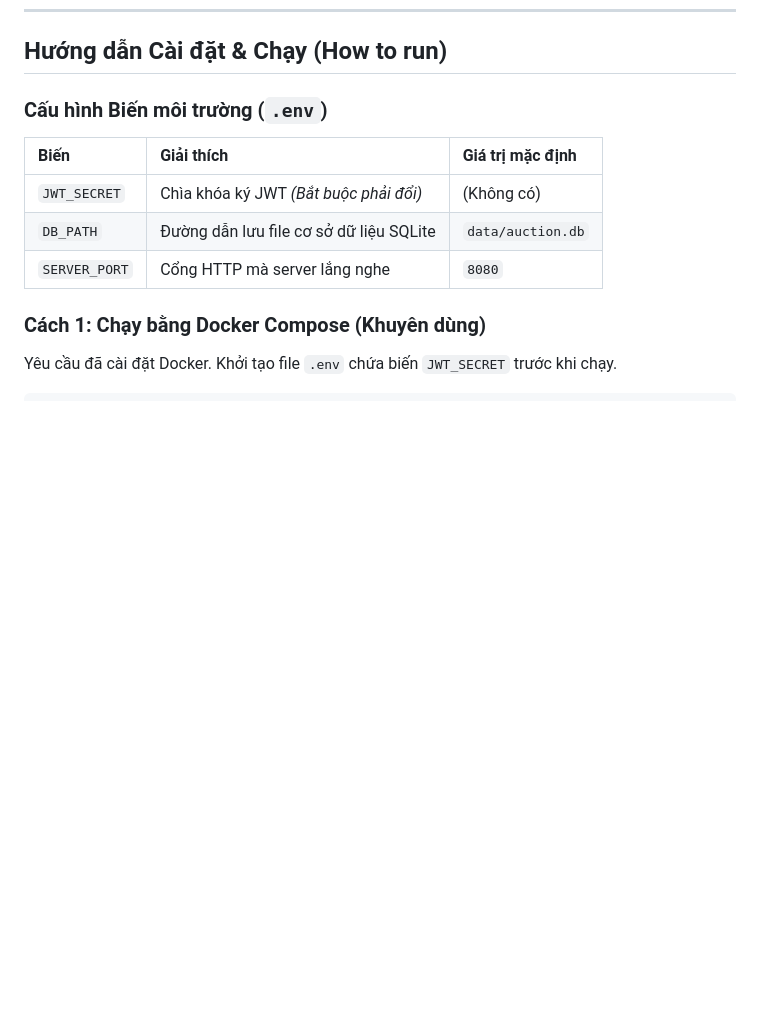
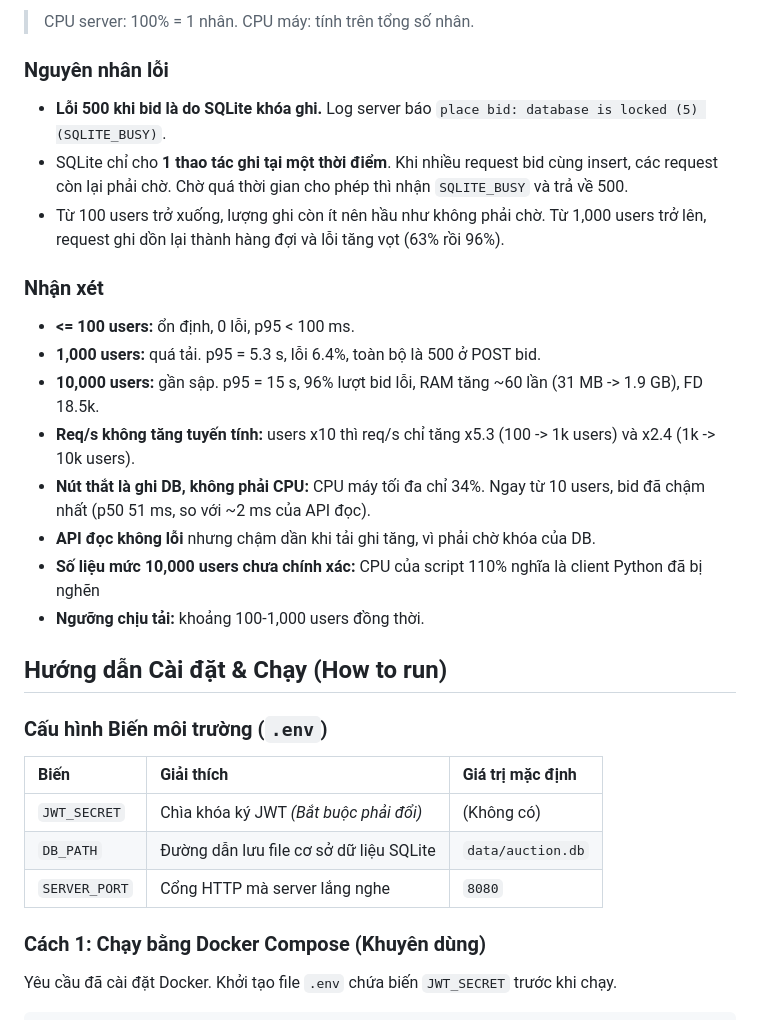
Before and after one commit to dominhhieu1405/Simple-Auction-system, a Markdown page: README.md, the part around one of its changes. Rendered like a GitHub page; blank space fills up the shorter version.

```diff
--- a/README.md
+++ b/README.md
@@ -114,3 +168,22 @@ Khi hệ thống gặp lỗi, API sẽ luôn trả về một **HTTP Status Code
+> CPU server: 100% = 1 nhân. CPU máy: tính trên tổng số nhân.
+
+### Nguyên nhân lỗi
+
+- **Lỗi 500 khi bid là do SQLite khóa ghi.** Log server báo `place bid: database is locked (5) (SQLITE_BUSY)`.
+- SQLite chỉ cho **1 thao tác ghi tại một thời điểm**. Khi nhiều request bid cùng insert, các request còn lại phải chờ. Chờ quá thời gian cho phép thì nhận `SQLITE_BUSY` và trả về 500.
+- Từ 100 users trở xuống, lượng ghi còn ít nên hầu như không phải chờ. Từ 1,000 users trở lên, request ghi dồn lại thành hàng đợi và lỗi tăng vọt (63% rồi 96%).
+
+### Nhận xét
+
+- **<= 100 users:** ổn định, 0 lỗi, p95 < 100 ms.
+- **1,000 users:** quá tải. p95 = 5.3 s, lỗi 6.4%, toàn bộ là 500 ở POST bid.
+- **10,000 users:** gần sập. p95 = 15 s, 96% lượt bid lỗi, RAM tăng ~60 lần (31 MB -> 1.9 GB), FD 18.5k.
+- **Req/s không tăng tuyến tính:** users x10 thì req/s chỉ tăng x5.3 (100 -> 1k users) và x2.4 (1k -> 10k users).
+- **Nút thắt là ghi DB, không phải CPU:** CPU máy tối đa chỉ 34%. Ngay từ 10 users, bid đã chậm nhất (p50 51 ms, so với ~2 ms của API đọc).
+- **API đọc không lỗi** nhưng chậm dần khi tải ghi tăng, vì phải chờ khóa của DB.
+- **Số liệu mức 10,000 users chưa chính xác:** CPU của script 110% nghĩa là client Python đã bị nghẽn
+- **Ngưỡng chịu tải:** khoảng 100-1,000 users đồng thời.
+
 ## Hướng dẫn Cài đặt & Chạy (How to run)
 
 ### Cấu hình Biến môi trường (`.env`)
```
Also changed, not shown: other parts of README.md (+54 -0 lines).
